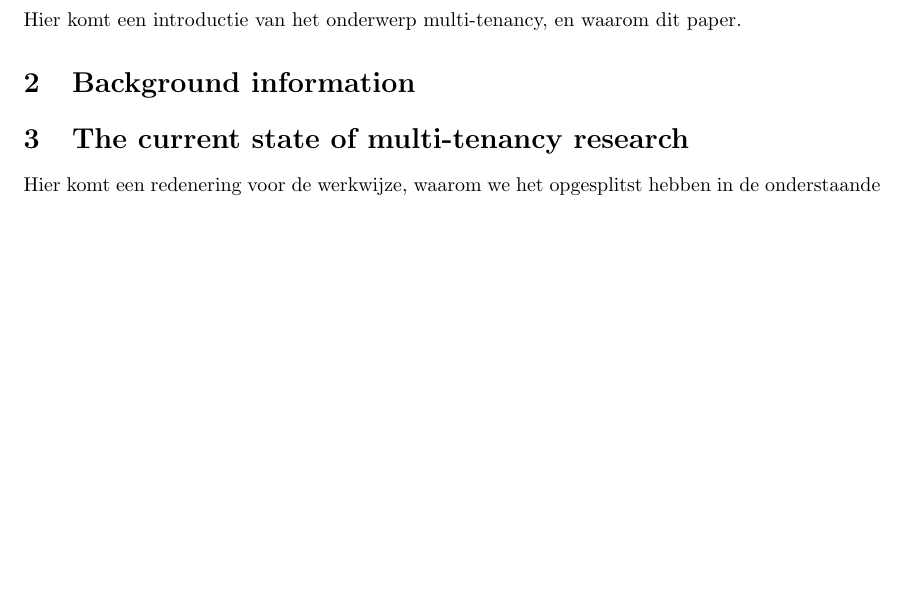
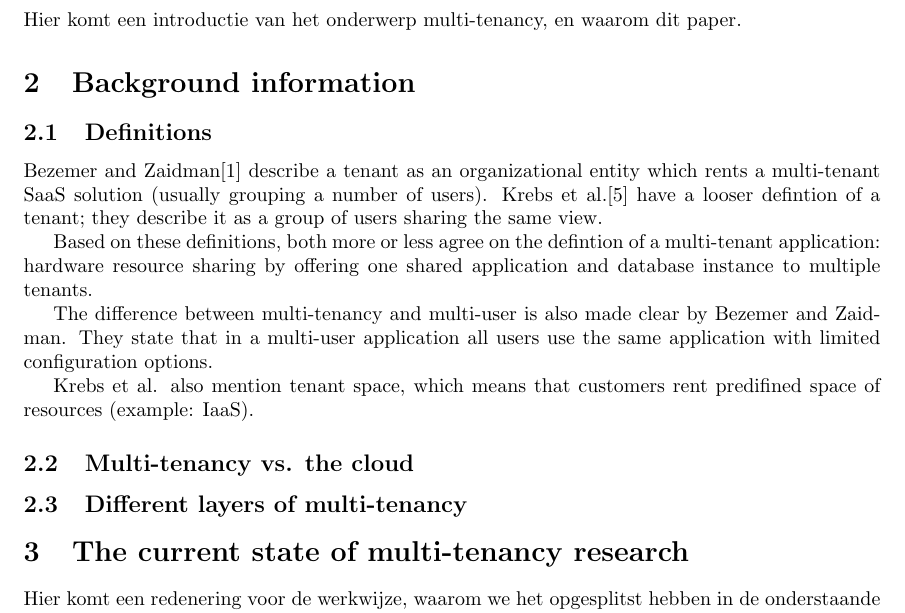
Before and after one commit to hermanbanken/TI3700, a LaTeX paper (paper.tex, which reads background.tex): part of page 1 of 8, cut so that both start at the same text, the shorter picture padded with empty space. Compiled offline with pdfLaTeX.

Commit message:
First lines of background information, including some working titles.

```diff
--- /dev/null
+++ b/background.tex
@@ -0,0 +1,24 @@
+%% Introduction here
+
+\subsection{Definitions}
+
+Bezemer and Zaidman\cite{bezemer2010multi} describe a tenant as an organizational entity which rents a multi-tenant SaaS solution (usually grouping a number of users). Krebs et al.\cite{krebs2012architecture} have a looser defintion of a tenant; they describe it as a group of users sharing the same view.
+
+Based on these definitions, both more or less agree on the defintion of a multi-tenant application: hardware resource sharing by offering one shared application and database instance to multiple tenants.
+
+The difference between multi-tenancy and multi-user is also made clear by Bezemer and Zaidman. They state that in a multi-user application all users use the same application with limited configuration options. %% elaborate!
+
+Krebs et al. also mention tenant space, which means that customers rent predifined space of resources (example: IaaS).
+
+
+\subsection{Multi-tenancy vs. the cloud}
+
+%% Relationship between multi-tenancy and the cloud
+
+\subsection{Different layers of multi-tenancy}
+
+%% ...
+
+%% multi-instance = each tenant has own instance of application (and (optionally) database) [Bezemer and Zaidman 2010]
+
+%% multiple application deployment = multiple applications in one instance of the same runtime environment (is not multi-tenancy!) [Krebs et al. 2012]
--- a/paper.tex
+++ b/paper.tex
@@ -31,6 +31,7 @@ Hier komt een abstract
 Hier komt een introductie van het onderwerp multi-tenancy, en waarom dit paper.
 
 \section{Background information}
+\input{background}
 
 \section{The current state of multi-tenancy research}
 Hier komt een redenering voor de werkwijze, waarom we het opgesplitst hebben in de onderstaande onderwerpen, etc.
```
